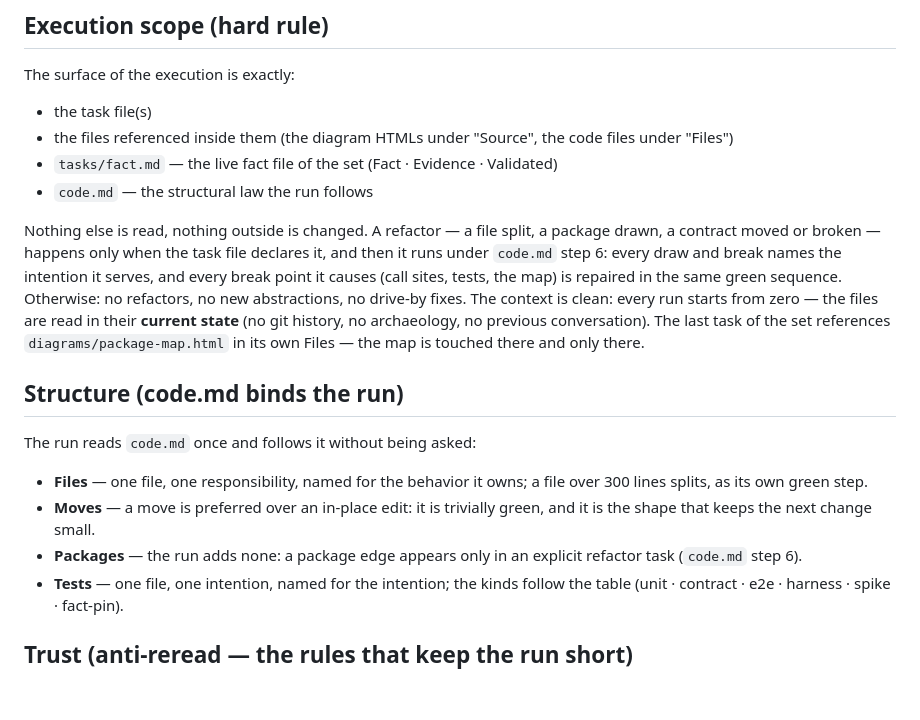
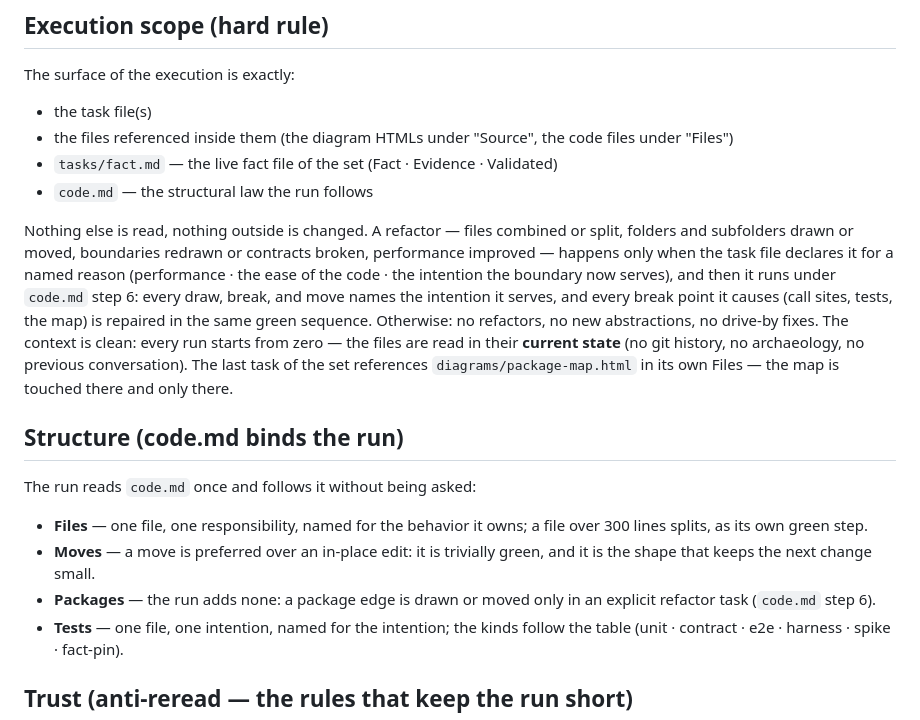
Before and after one commit to kleber-yokota/Flowdeck, a Markdown page: agent-task.md, the part around the change. Drawn GitHub-style; blank space fills up the shorter version.

```diff
--- a/agent-task.md
+++ b/agent-task.md
@@ -24,11 +24,14 @@ The surface of the execution is exactly:
   Validated)
 - `code.md` — the structural law the run follows
 
-Nothing else is read, nothing outside is changed. A refactor — a file
-split, a package drawn, a contract moved or broken — happens only when the
-task file declares it, and then it runs under `code.md` step 6: every
-draw and break names the intention it serves, and every break point it
-causes (call sites, tests, the map) is repaired in the same green sequence.
+Nothing else is read, nothing outside is changed. A refactor — files
+combined or split, folders and subfolders drawn or moved, boundaries
+redrawn or contracts broken, performance improved — happens only when the
+task file declares it for a named reason (performance · the ease of the
+code · the intention the boundary now serves), and then it runs under
+`code.md` step 6: every draw, break, and move names the intention it
+serves, and every break point it causes (call sites, tests, the map) is
+repaired in the same green sequence.
 Otherwise: no refactors, no new abstractions, no drive-by fixes. The
 context is clean: every run starts from zero — the files are read in their
 **current state** (no git history, no archaeology, no previous
@@ -44,8 +47,8 @@ The run reads `code.md` once and follows it without being asked:
   owns; a file over 300 lines splits, as its own green step.
 - **Moves** — a move is preferred over an in-place edit: it is trivially
   green, and it is the shape that keeps the next change small.
-- **Packages** — the run adds none: a package edge appears only in an
-  explicit refactor task (`code.md` step 6).
+- **Packages** — the run adds none: a package edge is drawn or moved only
+  in an explicit refactor task (`code.md` step 6).
 - **Tests** — one file, one intention, named for the intention; the kinds
   follow the table (unit · contract · e2e · harness · spike · fact-pin).
 
```
Also changed, not shown: code.md (+17 -14 lines).
